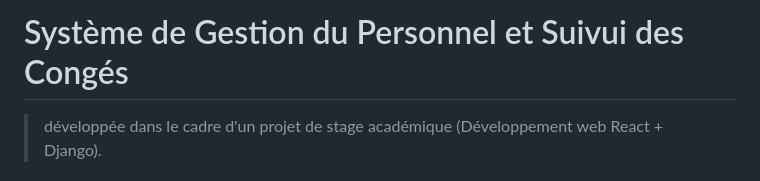
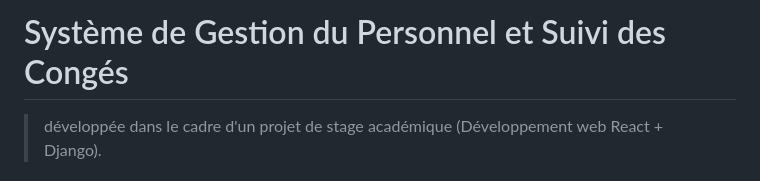
Before and after one commit to GoGnEt1/Gestion_de_personnel-et-suivi_de_conges.full-stack, a Markdown page: README.md, the part around the change. Rendered like a GitHub page.

Commit message:
Fix typo in project title in README.md

```diff
--- a/README.md
+++ b/README.md
@@ -1,4 +1,4 @@
-# Système de Gestion du Personnel et Suivui des Congés
+# Système de Gestion du Personnel et Suivi des Congés
 
 > développée dans le cadre d'un projet de stage académique (Développement web React + Django).
 
```
